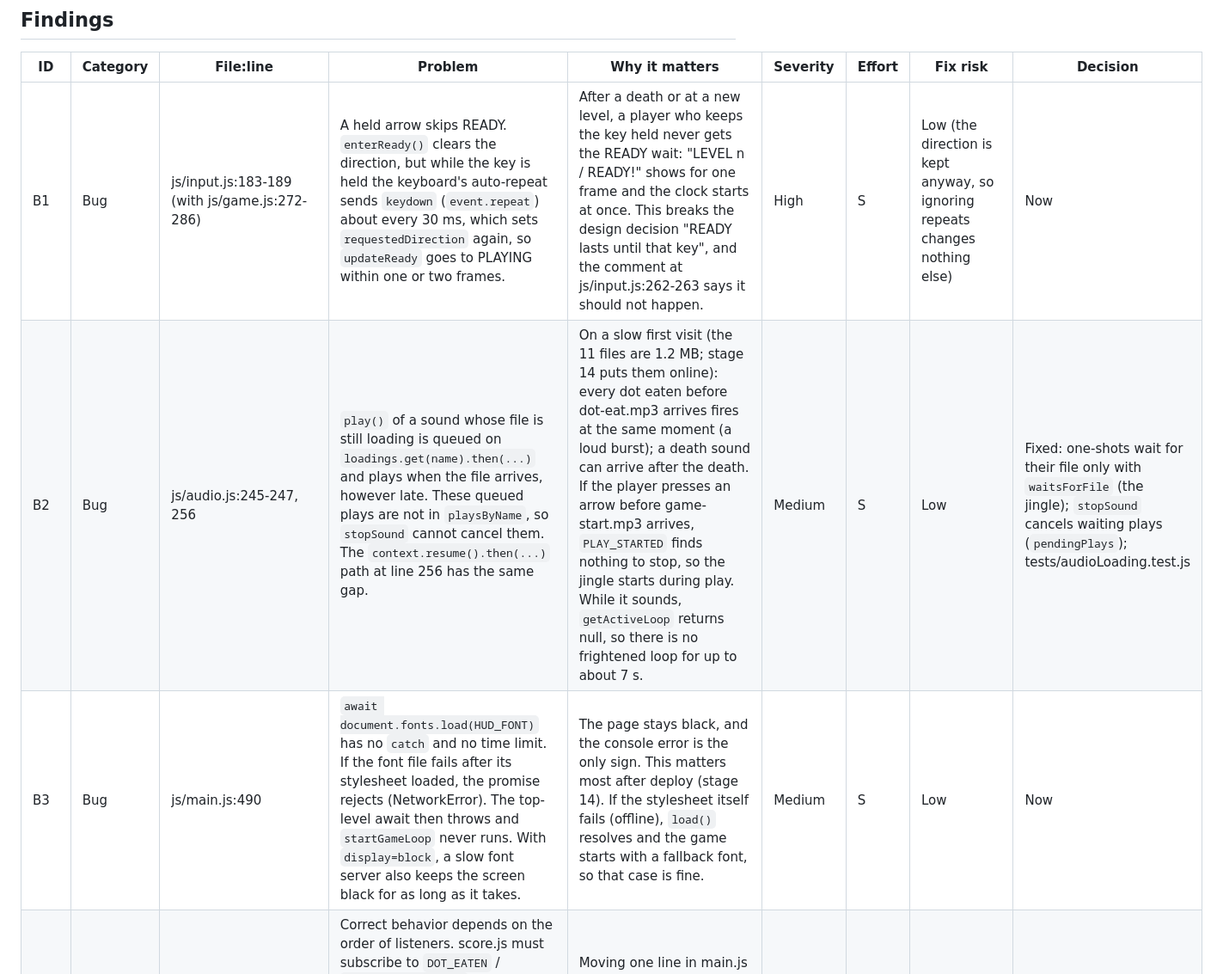
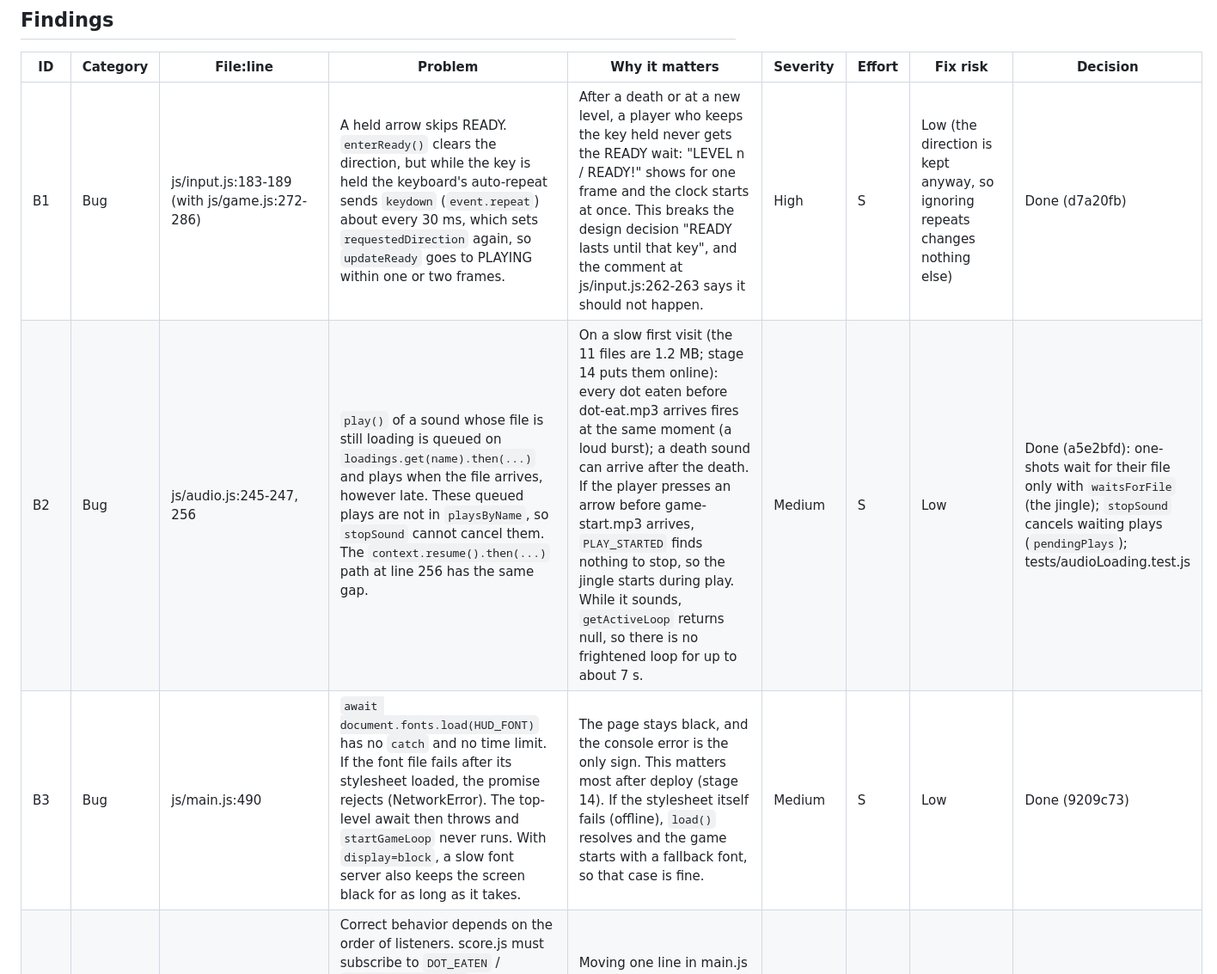
Before and after one commit to davidkolche/pacman, a Markdown page: REVIEW.md, the part around one of its changes. Shown at 86% size. Drawn GitHub-style.

Commit message:
docs: mark completed REVIEW items
Co-Authored-By: Claude Opus 5.5 <noreply@anthropic.com>

```diff
--- a/REVIEW.md
+++ b/REVIEW.md
@@ -14,9 +14,9 @@ Fix risk: how likely the fix is to break something that works today.
 
 | ID | Category | File:line | Problem | Why it matters | Severity | Effort | Fix risk | Decision |
 |----|----------|-----------|---------|----------------|----------|--------|----------|----------|
-| B1 | Bug | js/input.js:183-189 (with js/game.js:272-286) | A held arrow skips READY. `enterReady()` clears the direction, but while the key is held the keyboard's auto-repeat sends `keydown` (`event.repeat`) about every 30 ms, which sets `requestedDirection` again, so `updateReady` goes to PLAYING within one or two frames. | After a death or at a new level, a player who keeps the key held never gets the READY wait: "LEVEL n / READY!" shows for one frame and the clock starts at once. This breaks the design decision "READY lasts until that key", and the comment at js/input.js:262-263 says it should not happen. | High | S | Low (the direction is kept anyway, so ignoring repeats changes nothing else) | Now |
-| B2 | Bug | js/audio.js:245-247, 256 | `play()` of a sound whose file is still loading is queued on `loadings.get(name).then(...)` and plays when the file arrives, however late. These queued plays are not in `playsByName`, so `stopSound` cannot cancel them. The `context.resume().then(...)` path at line 256 has the same gap. | On a slow first visit (the 11 files are 1.2 MB; stage 14 puts them online): every dot eaten before dot-eat.mp3 arrives fires at the same moment (a loud burst); a death sound can arrive after the death. If the player presses an arrow before game-start.mp3 arrives, `PLAY_STARTED` finds nothing to stop, so the jingle starts during play. While it sounds, `getActiveLoop` returns null, so there is no frightened loop for up to about 7 s. | Medium | S | Low | Fixed: one-shots wait for their file only with `waitsForFile` (the jingle); `stopSound` cancels waiting plays (`pendingPlays`); tests/audioLoading.test.js |
-| B3 | Bug | js/main.js:490 | `await document.fonts.load(HUD_FONT)` has no `catch` and no time limit. If the font file fails after its stylesheet loaded, the promise rejects (NetworkError). The top-level await then throws and `startGameLoop` never runs. With `display=block`, a slow font server also keeps the screen black for as long as it takes. | The page stays black, and the console error is the only sign. This matters most after deploy (stage 14). If the stylesheet itself fails (offline), `load()` resolves and the game starts with a fallback font, so that case is fine. | Medium | S | Low | Now |
+| B1 | Bug | js/input.js:183-189 (with js/game.js:272-286) | A held arrow skips READY. `enterReady()` clears the direction, but while the key is held the keyboard's auto-repeat sends `keydown` (`event.repeat`) about every 30 ms, which sets `requestedDirection` again, so `updateReady` goes to PLAYING within one or two frames. | After a death or at a new level, a player who keeps the key held never gets the READY wait: "LEVEL n / READY!" shows for one frame and the clock starts at once. This breaks the design decision "READY lasts until that key", and the comment at js/input.js:262-263 says it should not happen. | High | S | Low (the direction is kept anyway, so ignoring repeats changes nothing else) | Done (d7a20fb) |
+| B2 | Bug | js/audio.js:245-247, 256 | `play()` of a sound whose file is still loading is queued on `loadings.get(name).then(...)` and plays when the file arrives, however late. These queued plays are not in `playsByName`, so `stopSound` cannot cancel them. The `context.resume().then(...)` path at line 256 has the same gap. | On a slow first visit (the 11 files are 1.2 MB; stage 14 puts them online): every dot eaten before dot-eat.mp3 arrives fires at the same moment (a loud burst); a death sound can arrive after the death. If the player presses an arrow before game-start.mp3 arrives, `PLAY_STARTED` finds nothing to stop, so the jingle starts during play. While it sounds, `getActiveLoop` returns null, so there is no frightened loop for up to about 7 s. | Medium | S | Low | Done (a5e2bfd): one-shots wait for their file only with `waitsForFile` (the jingle); `stopSound` cancels waiting plays (`pendingPlays`); tests/audioLoading.test.js |
+| B3 | Bug | js/main.js:490 | `await document.fonts.load(HUD_FONT)` has no `catch` and no time limit. If the font file fails after its stylesheet loaded, the promise rejects (NetworkError). The top-level await then throws and `startGameLoop` never runs. With `display=block`, a slow font server also keeps the screen black for as long as it takes. | The page stays black, and the console error is the only sign. This matters most after deploy (stage 14). If the stylesheet itself fails (offline), `load()` resolves and the game starts with a fallback font, so that case is fine. | Medium | S | Low | Done (9209c73) |
 | B4 | Bug | js/main.js:478-482, js/soundEffects.js:130-135 | Correct behavior depends on the order of listeners. score.js must subscribe to `DOT_EATEN` / `POWER_PELLET_EATEN` before soundEffects.js, so that `playPowerPellet` sees `getDotsRemaining() === 0` on the last pellet. This order is set only by the order of the `setup*()` calls in main.js. | Moving one line in main.js silently brings back the 12.8 bug (the last pellet's sound over the level-complete music), and nothing reports it. | Low | S | Low | Later |
 | B5 | Bug | js/game.js:305-313 | Debug K on the same update as the last dot: `handleDebugKill` returns before the `getDotsRemaining() === 0` check, so the game goes to DYING with no food left. After the death, the first update in PLAYING ends the level. | Debug only, but the death → next life → level-complete path then runs in an order that cannot happen in normal play. | Low | S | Low | Later |
 | B6 | Bug | js/audio.js:155-158 | `unlockAudio` creates the AudioContext on any `keydown`, including keys that do not count as a user gesture (Escape, a modifier key alone). The context then starts suspended and the browser warns. | Goes against the stated goal "no console warning before the first key" (stage 12A). The sound still works on the next key. | Low | S | Low | Later |
```
Also changed, not shown: other parts of REVIEW.md (+3 -3 lines).
